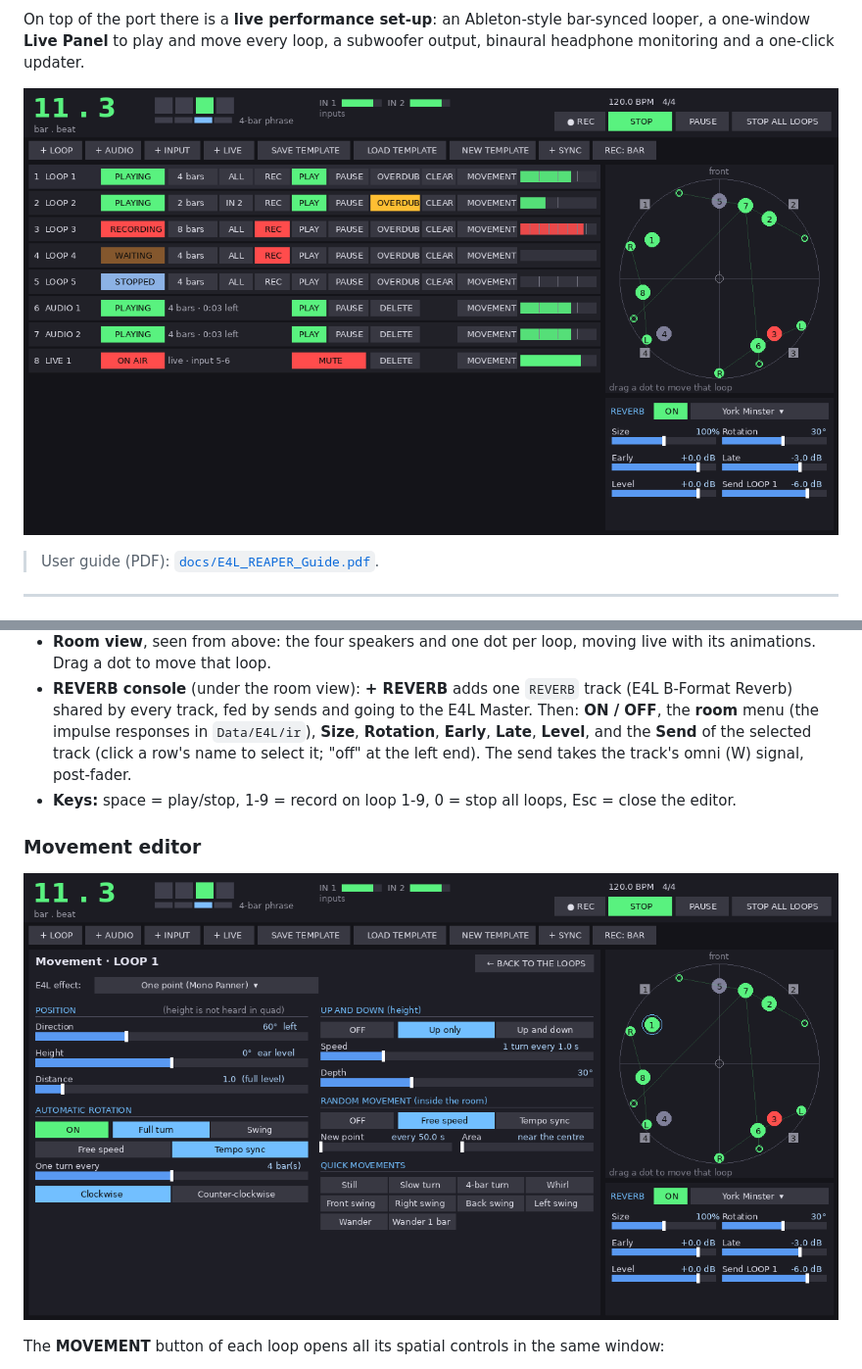
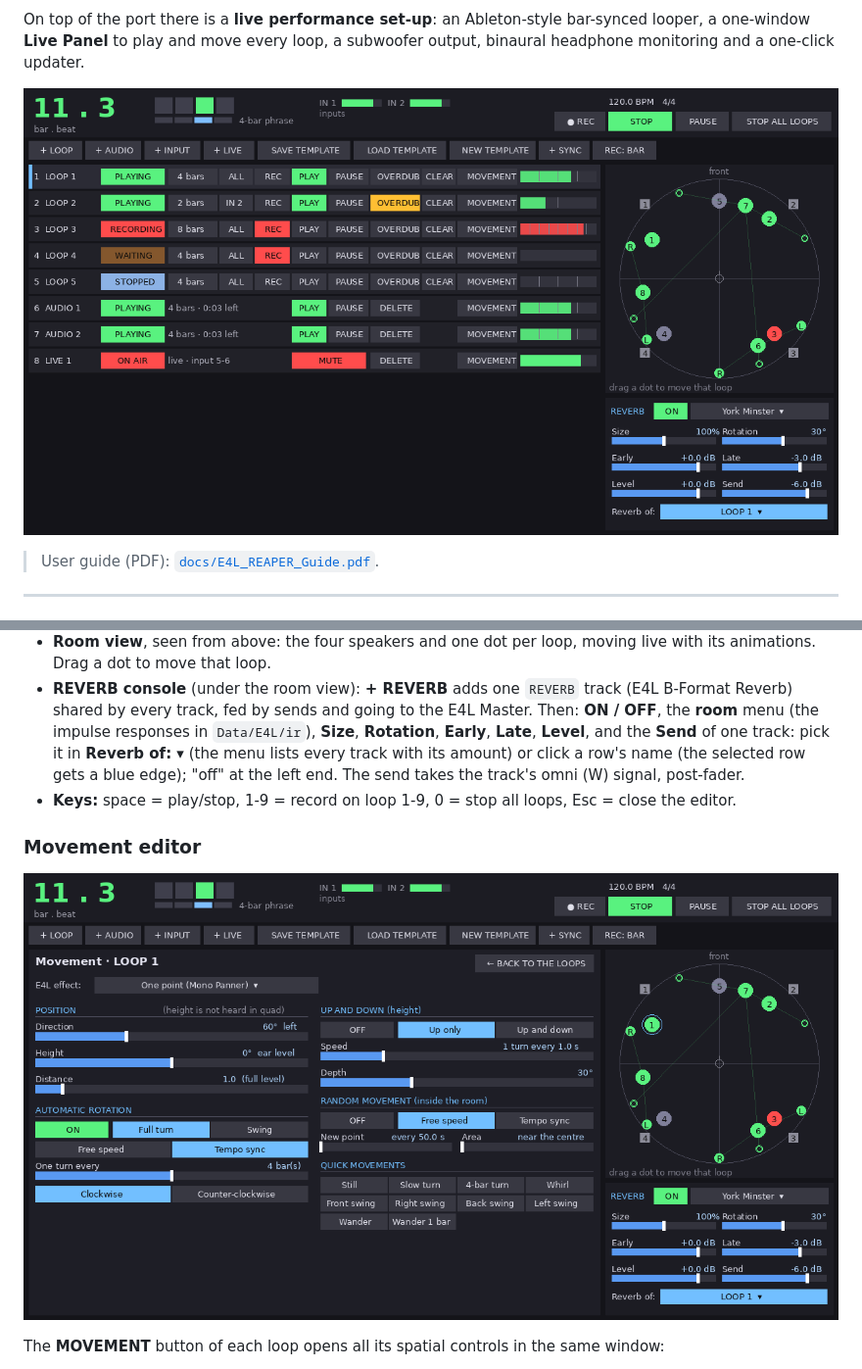
Before and after one commit to KinoLab07/Enveloppe_Live_Reaper, a Markdown page: README.md, 2 parts joined by grey strips. Shown at 98% size. GitHub-like rendering; pictures changed too: docs/live_panel_editor.png, docs/live_panel_preview.png.

```diff
--- a/README.md
+++ b/README.md
@@ -210,8 +210,9 @@ opening any plug-in.
 - **REVERB console** (under the room view): **+ REVERB** adds one `REVERB` track (E4L B-Format
   Reverb) shared by every track, fed by sends and going to the E4L Master. Then: **ON / OFF**,
   the **room** menu (the impulse responses in `Data/E4L/ir`), **Size**, **Rotation**, **Early**,
-  **Late**, **Level**, and the **Send** of the selected track (click a row's name to select it;
-  "off" at the left end). The send takes the track's omni (W) signal, post-fader.
+  **Late**, **Level**, and the **Send** of one track: pick it in **Reverb of: ▾** (the menu
+  lists every track with its amount) or click a row's name (the selected row gets a blue edge);
+  "off" at the left end. The send takes the track's omni (W) signal, post-fader.
 - **Keys:** space = play/stop, 1-9 = record on loop 1-9, 0 = stop all loops, Esc = close the editor.
 
 ### Movement editor
```
Also changed, not shown: CLAUDE.md (+2 -1 lines), 4 other files.
